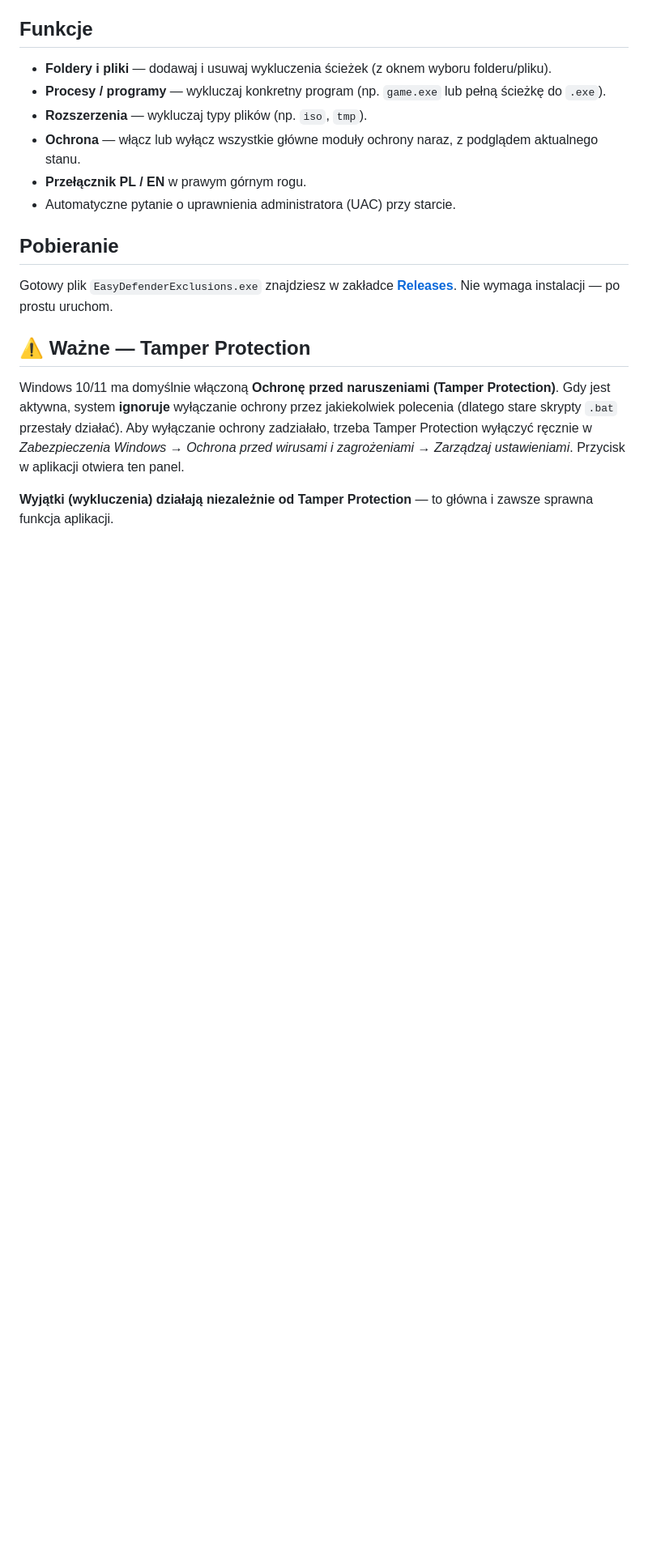
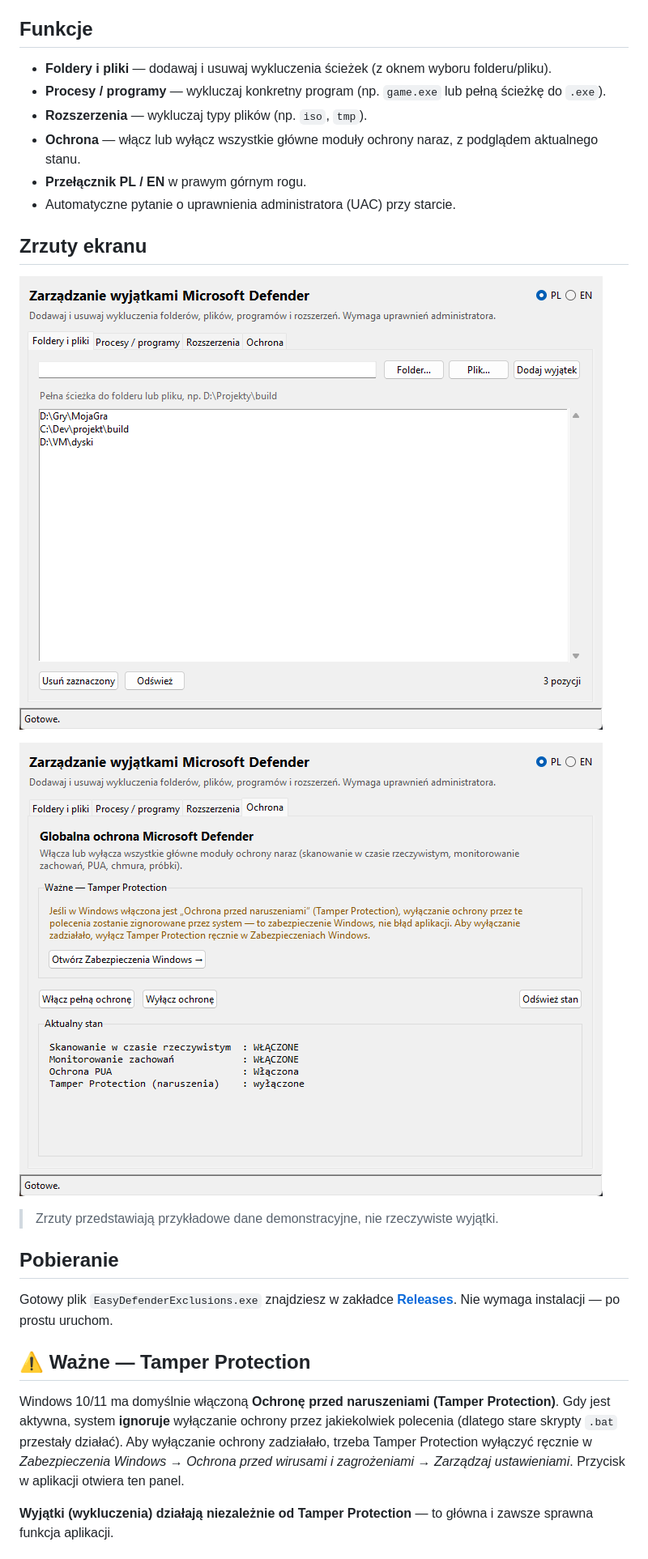
Before and after one commit to pmcmal/EasyDefenderExclusions, a Markdown page: README.md, the part around one of its changes. Shown at 81% size. Rendered like a GitHub page; pictures changed too: assets/screenshot-ochrona.png (added), assets/screenshot-wyjatki.png (added); blank space fills up the shorter version.

```diff
--- a/README.md
+++ b/README.md
@@ -28,6 +28,14 @@ Używa wyłącznie oficjalnych poleceń PowerShell Microsoftu
 - **Ochrona** — włącz lub wyłącz wszystkie główne moduły ochrony naraz, z podglądem aktualnego stanu.
 - **Przełącznik PL / EN** w prawym górnym rogu.
 - Automatyczne pytanie o uprawnienia administratora (UAC) przy starcie.
+
+## Zrzuty ekranu
+
+![Zarządzanie wyjątkami](assets/screenshot-wyjatki.png)
+
+![Ochrona i aktualny stan Defendera](assets/screenshot-ochrona.png)
+
+> Zrzuty przedstawiają przykładowe dane demonstracyjne, nie rzeczywiste wyjątki.
 
 ## Pobieranie
 
```
Also changed, not shown: other parts of README.md (+8 -0 lines), assets/screenshot-en.png (added), 1 other file.
